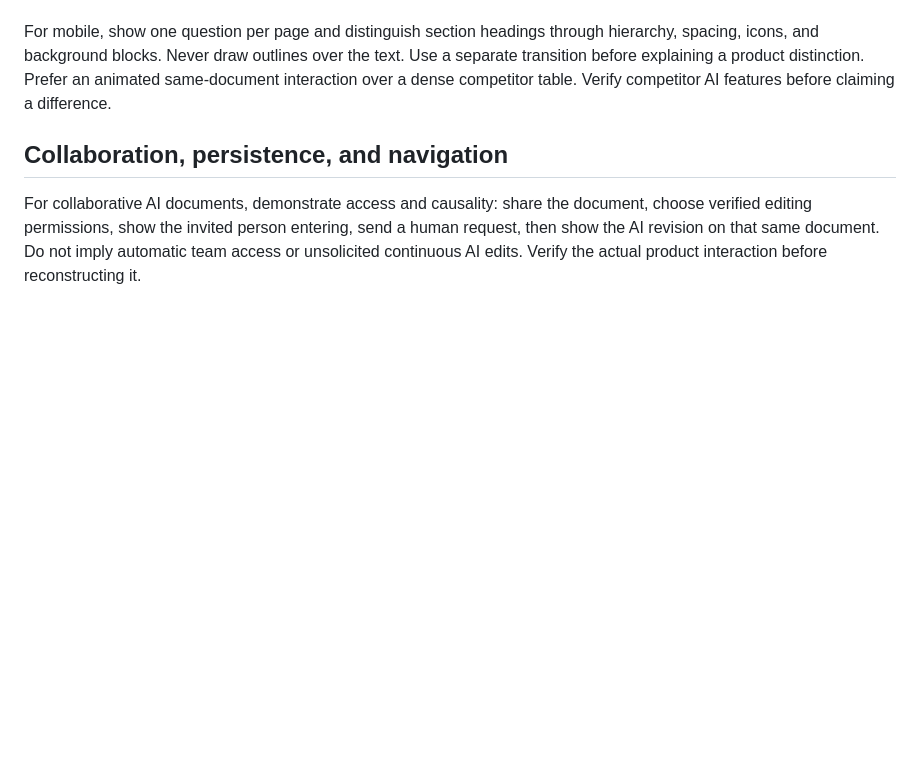
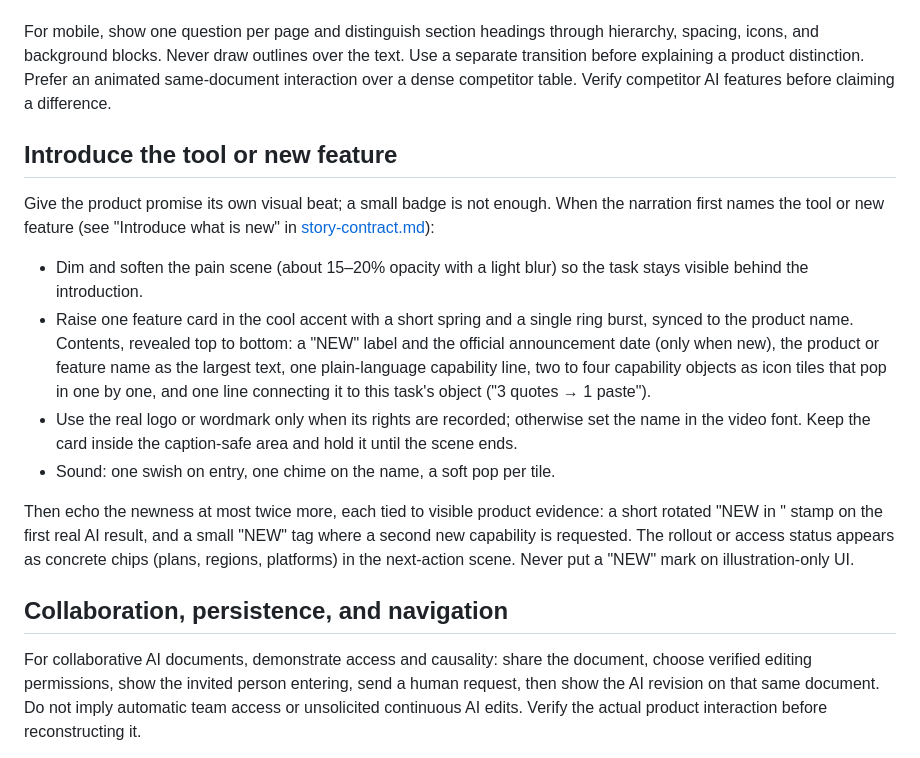
Before and after one commit to itsangelwang/make-ai-tool-impact-video, a Markdown page: references/visual-system.md, the part around the change. Drawn GitHub-style; blank space fills up the shorter version.

Commit message:
Give the tool or feature introduction its own visual beat
A small badge did not carry the product promise. Describe a feature
card over the dimmed pain scene (name, date when new, capability line,
icon tiles, link to the task object), plus at most two NEW echoes tied
to real product evidence and rollout chips in the next action.

Co-Authored-By: Claude Opus 5.5 <noreply@anthropic.com>

```diff
--- a/references/visual-system.md
+++ b/references/visual-system.md
@@ -88,6 +88,17 @@ UI typing uses character entry and a caret. Captions reveal short semantic word
 
 For mobile, show one question per page and distinguish section headings through hierarchy, spacing, icons, and background blocks. Never draw outlines over the text. Use a separate transition before explaining a product distinction. Prefer an animated same-document interaction over a dense competitor table. Verify competitor AI features before claiming a difference.
 
+## Introduce the tool or new feature
+
+Give the product promise its own visual beat; a small badge is not enough. When the narration first names the tool or new feature (see "Introduce what is new" in [story-contract.md](story-contract.md)):
+
+- Dim and soften the pain scene (about 15–20% opacity with a light blur) so the task stays visible behind the introduction.
+- Raise one feature card in the cool accent with a short spring and a single ring burst, synced to the product name. Contents, revealed top to bottom: a "NEW" label and the official announcement date (only when new), the product or feature name as the largest text, one plain-language capability line, two to four capability objects as icon tiles that pop in one by one, and one line connecting it to this task's object ("3 quotes → 1 paste").
+- Use the real logo or wordmark only when its rights are recorded; otherwise set the name in the video font. Keep the card inside the caption-safe area and hold it until the scene ends.
+- Sound: one swish on entry, one chime on the name, a soft pop per tile.
+
+Then echo the newness at most twice more, each tied to visible product evidence: a short rotated "NEW in <product>" stamp on the first real AI result, and a small "NEW" tag where a second new capability is requested. The rollout or access status appears as concrete chips (plans, regions, platforms) in the next-action scene. Never put a "NEW" mark on illustration-only UI.
+
 ## Collaboration, persistence, and navigation
 
 For collaborative AI documents, demonstrate access and causality: share the document, choose verified editing permissions, show the invited person entering, send a human request, then show the AI revision on that same document. Do not imply automatic team access or unsolicited continuous AI edits. Verify the actual product interaction before reconstructing it.
```
